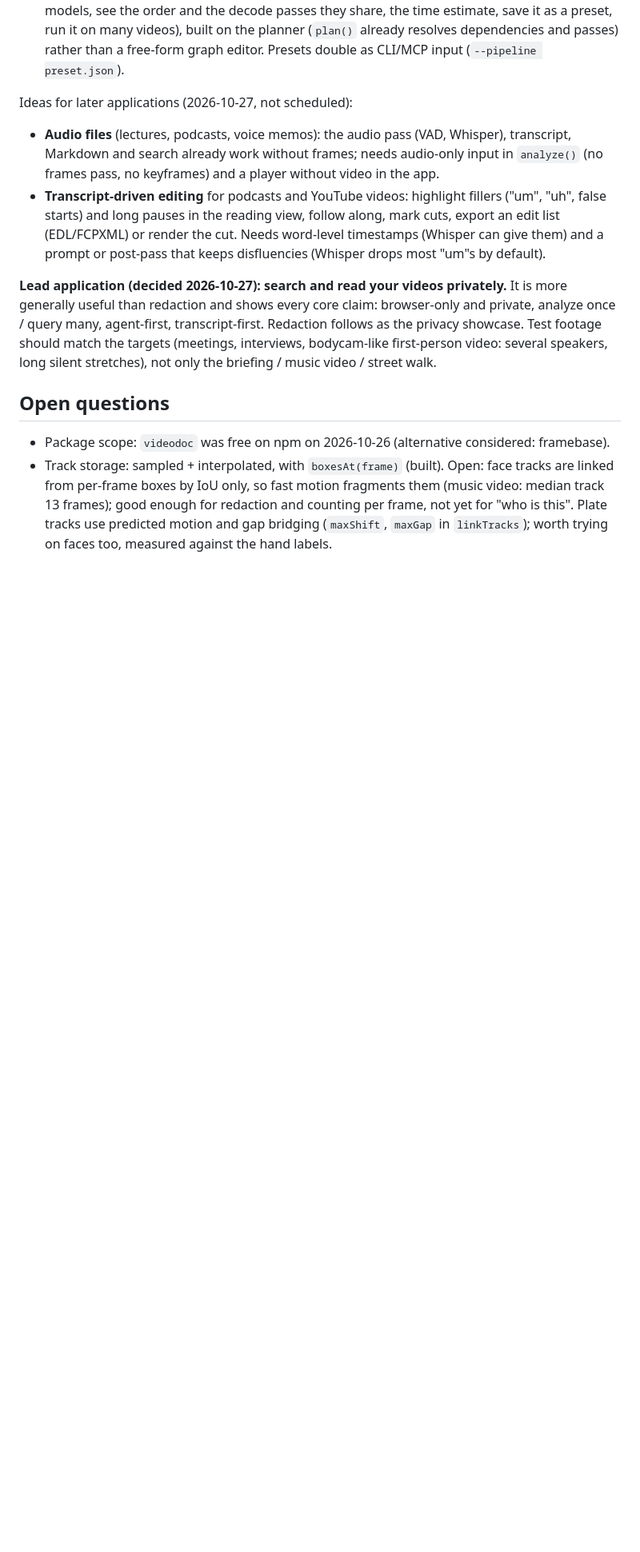
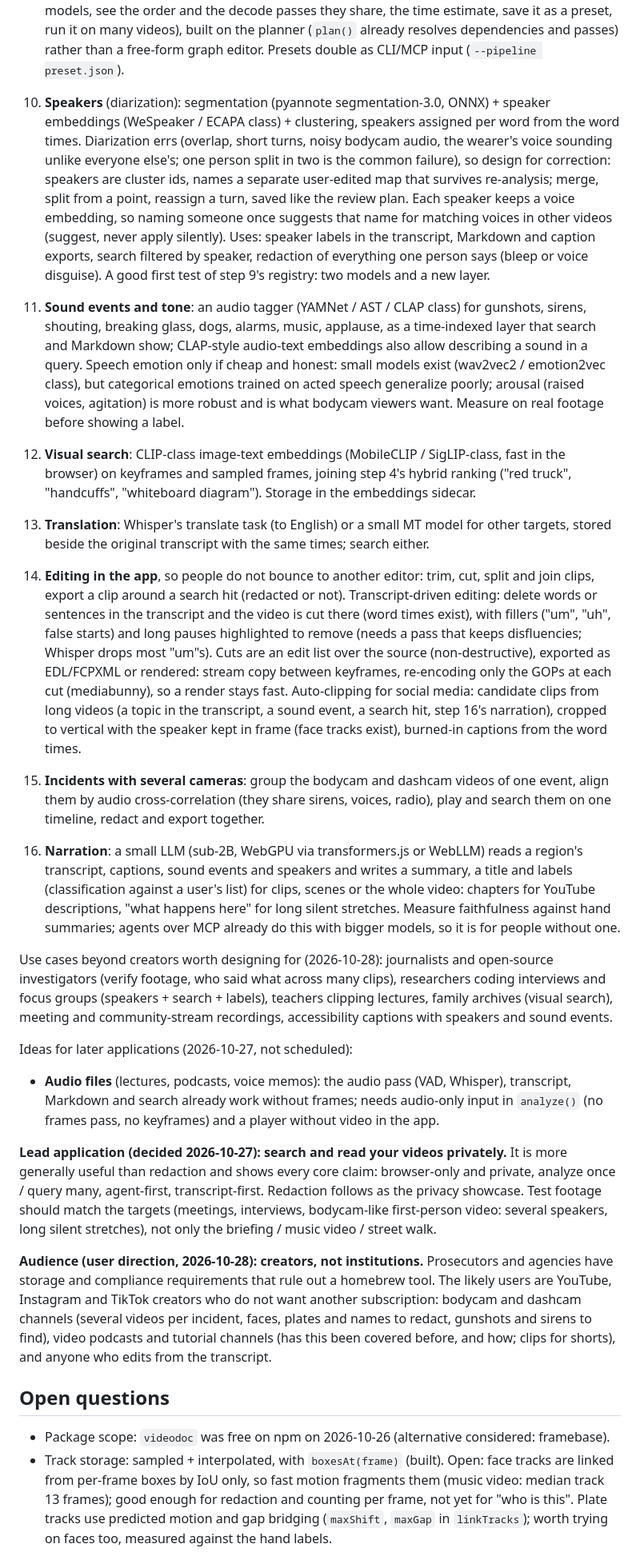
Before and after one commit to thomas-villani/browser-video-lab, a Markdown page: DESIGN.md, the part around one of its changes. Shown at 80% size. Drawn GitHub-style; blank space fills up the shorter version.

Commit message:
DESIGN: roadmap steps 10-16, audience, test suite, fuzzy matching
- Audience: creators (bodycam/dashcam channels, podcasts, tutorials)
  rather than institutions.
- New steps: speakers, sound events and tone, visual search,
  translation, editing (transcript-driven, auto-clipping), multi-camera
  incidents, narration with a small LLM.
- Test suite before step 9: browser tests and pinned-metric regression.
- Double Metaphone sound keys for search and name matching; hybrid
  ranking by reciprocal rank fusion.

Co-Authored-By: Claude Opus 5.5 <noreply@anthropic.com>

```diff
--- a/DESIGN.md
+++ b/DESIGN.md
@@ -272,22 +288,73 @@ loaded. Reading and searching work without WebGPU.
    passes they share, the time estimate, save it as a preset, run it on many videos), built on
    the planner (`plan()` already resolves dependencies and passes) rather than a free-form
    graph editor. Presets double as CLI/MCP input (`--pipeline preset.json`).
+10. **Speakers** (diarization): segmentation (pyannote segmentation-3.0, ONNX) + speaker
+    embeddings (WeSpeaker / ECAPA class) + clustering, speakers assigned per word from the word
+    times. Diarization errs (overlap, short turns, noisy bodycam audio, the wearer's voice
+    sounding unlike everyone else's; one person split in two is the common failure), so design
+    for correction: speakers are cluster ids, names a separate user-edited map that survives
+    re-analysis; merge, split from a point, reassign a turn, saved like the review plan. Each
+    speaker keeps a voice embedding, so naming someone once suggests that name for matching
+    voices in other videos (suggest, never apply silently). Uses: speaker labels in the
+    transcript, Markdown and caption exports, search filtered by speaker, redaction of
+    everything one person says (bleep or voice disguise). A good first test of step 9's
+    registry: two models and a new layer.
+11. **Sound events and tone**: an audio tagger (YAMNet / AST / CLAP class) for gunshots, sirens,
+    shouting, breaking glass, dogs, alarms, music, applause, as a time-indexed layer that search
+    and Markdown show; CLAP-style audio-text embeddings also allow describing a sound in a
+    query. Speech emotion only if cheap and honest: small models exist (wav2vec2 / emotion2vec
+    class), but categorical emotions trained on acted speech generalize poorly; arousal
+    (raised voices, agitation) is more robust and is what bodycam viewers want. Measure on
+    real footage before showing a label.
+12. **Visual search**: CLIP-class image-text embeddings (MobileCLIP / SigLIP-class, fast in
+    the browser) on keyframes and sampled frames, joining step 4's hybrid ranking ("red truck",
+    "handcuffs", "whiteboard diagram"). Storage in the embeddings sidecar.
+13. **Translation**: Whisper's translate task (to English) or a small MT model for other
+    targets, stored beside the original transcript with the same times; search either.
+14. **Editing in the app**, so people do not bounce to another editor: trim, cut, split and
+    join clips, export a clip around a search hit (redacted or not). Transcript-driven editing:
+    delete words or sentences in the transcript and the video is cut there (word times exist),
+    with fillers ("um", "uh", false starts) and long pauses highlighted to remove (needs a
+    pass that keeps disfluencies; Whisper drops most "um"s). Cuts are an edit list over the
+    source (non-destructive), exported as EDL/FCPXML or rendered: stream copy between
+    keyframes, re-encoding only the GOPs at each cut (mediabunny), so a render stays fast.
+    Auto-clipping for social media: candidate clips from long videos (a topic in the
+    transcript, a sound event, a search hit, step 16's narration), cropped to vertical with the
+    speaker kept in frame (face tracks exist), burned-in captions from the word times.
+15. **Incidents with several cameras**: group the bodycam and dashcam videos of one event, align
+    them by audio cross-correlation (they share sirens, voices, radio), play and search them on
+    one timeline, redact and export together.
+16. **Narration**: a small LLM (sub-2B, WebGPU via transformers.js or WebLLM) reads a region's
+    transcript, captions, sound events and speakers and writes a summary, a title and labels
+    (classification against a user's list) for clips, scenes or the whole video: chapters for
+    YouTube descriptions, "what happens here" for long silent stretches. Measure faithfulness
+    against hand summaries; agents over MCP already do this with bigger models, so it is for
+    people without one.
+
+Use cases beyond creators worth designing for (2026-10-28): journalists and open-source
+investigators (verify footage, who said what across many clips), researchers coding
+interviews and focus groups (speakers + search + labels), teachers clipping lectures, family
+archives (visual search), meeting and community-stream recordings, accessibility captions with
+speakers and sound events.
 
 Ideas for later applications (2026-10-27, not scheduled):
 
 - **Audio files** (lectures, podcasts, voice memos): the audio pass (VAD, Whisper), transcript,
   Markdown and search already work without frames; needs audio-only input in `analyze()`
   (no frames pass, no keyframes) and a player without video in the app.
-- **Transcript-driven editing** for podcasts and YouTube videos: highlight fillers ("um", "uh",
-  false starts) and long pauses in the reading view, follow along, mark cuts, export an edit
-  list (EDL/FCPXML) or render the cut. Needs word-level timestamps (Whisper can give them) and
-  a prompt or post-pass that keeps disfluencies (Whisper drops most "um"s by default).
 
 **Lead application (decided 2026-10-27): search and read your videos privately.** It is more
 generally useful than redaction and shows every core claim: browser-only and private, analyze
 once / query many, agent-first, transcript-first. Redaction follows as the privacy showcase.
 Test footage should match the targets (meetings, interviews, bodycam-like first-person video:
 several speakers, long silent stretches), not only the briefing / music video / street walk.
+
+**Audience (user direction, 2026-10-28): creators, not institutions.** Prosecutors and
+agencies have storage and compliance requirements that rule out a homebrew tool. The likely
+users are YouTube, Instagram and TikTok creators who do not want another subscription:
+bodycam and dashcam channels (several videos per incident, faces, plates and names to redact,
+gunshots and sirens to find), video podcasts and tutorial channels (has this been covered
+before, and how; clips for shorts), and anyone who edits from the transcript.
 
 ## Open questions
 
```
Also changed, not shown: other parts of DESIGN.md (+20 -4 lines).
